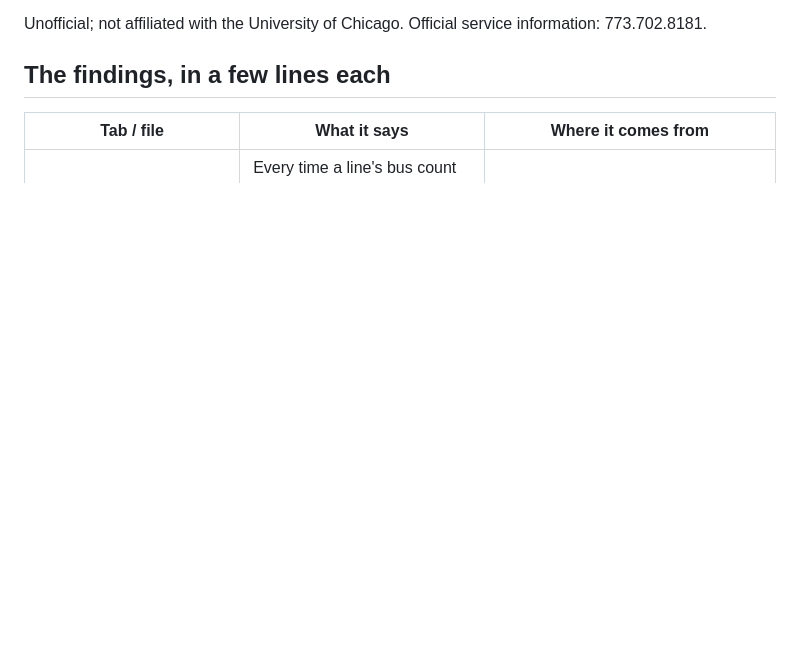
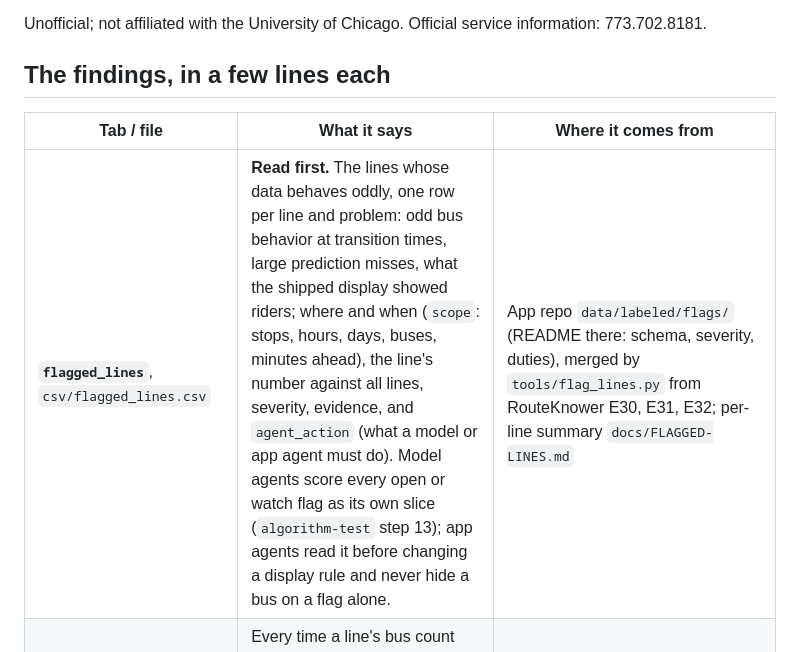
Before and after one commit to blobberus/straight-bussing-data, a Markdown page: findings/README.md, the part around the change. Rendered like a GitHub page; blank space fills up the shorter version.

Commit message:
Findings README: the flagged_lines tab, read first
What the tab is, where it comes from (the app repo's data/labeled/flags/, tools/flag_lines.py, RouteKnower E30 / E31 /
E32) and what model and app agents must do with it.

Co-Authored-By: Claude Opus 5.5 <noreply@anthropic.com>

```diff
--- a/findings/README.md
+++ b/findings/README.md
@@ -16,6 +16,7 @@ Unofficial; not affiliated with the University of Chicago. Official service info
 
 | Tab / file | What it says | Where it comes from |
 |---|---|---|
+| **`flagged_lines`**, `csv/flagged_lines.csv` | **Read first.** The lines whose data behaves oddly, one row per line and problem: odd bus behavior at transition times, large prediction misses, what the shipped display showed riders; where and when (`scope`: stops, hours, days, buses, minutes ahead), the line's number against all lines, severity, evidence, and `agent_action` (what a model or app agent must do). Model agents score every open or watch flag as its own slice (`algorithm-test` step 13); app agents read it before changing a display rule and never hide a bus on a flag alone. | App repo `data/labeled/flags/` (README there: schema, severity, duties), merged by `tools/flag_lines.py` from RouteKnower E30, E31, E32; per-line summary `docs/FLAGGED-LINES.md` |
 | `transitions`, `csv/transitions.csv` | Every time a line's bus count changed (a bus leaving for a break, its shift end, another line or off the map; a bus joining from the garage, a break or another line): which bus, where it left or joined, where it went or came from, how long, whether Passio kept predicting it, replacement bus. | App repo RouteKnower.md E29, `experiments/routeknower/E29-scripts/transitions.py`; the reviewed copy is the app repo's `data/labeled/transitions/` (README there: labels and columns) |
 | `transition_spots`, `transition_summary` | The usual leave / join places and times per line, and counts per line and hour (e.g. Apostolic bus 4322's half-hour break at South Campus Residence Hall at 8:43 AM; the Downtown Campus Connector's midday breaks). | same |
 | `leave_windows` | Per line, day type and stop: the clock windows in which a bus making its last stop there left on 3 days or more, with the in-sample precision (low: a window says a bus of the line usually leaves, not which). The forecast table's `break_window` / `leave_spot_dist_m` use the app repo's copy. | `transition_rules.py --windows-out` |
```
